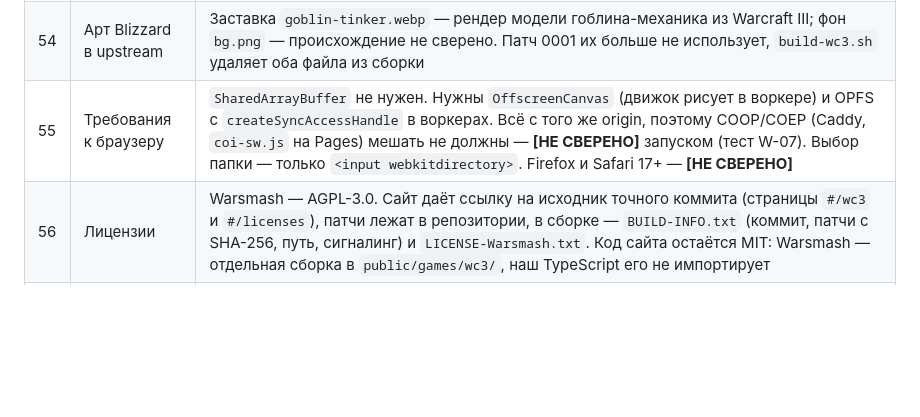
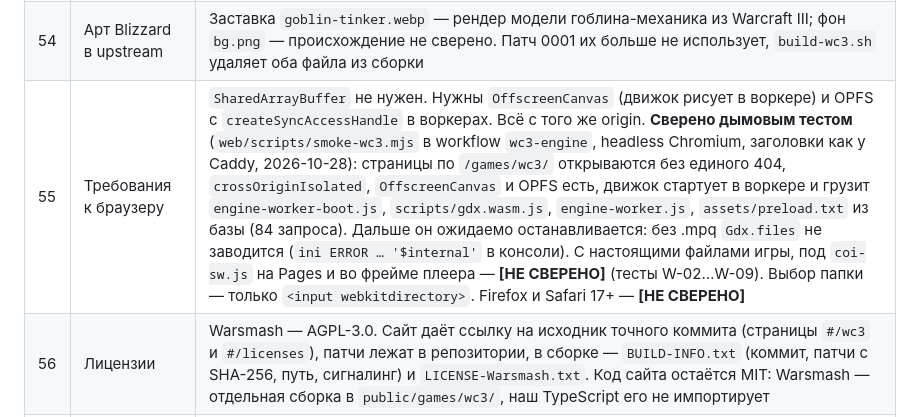
Before and after one commit to Label777/Flomaster, a Markdown page: KNOWN_ISSUES.md, the part around the change. GitHub-like rendering; blank space fills up the shorter version.

```diff
--- a/KNOWN_ISSUES.md
+++ b/KNOWN_ISSUES.md
@@ -167,7 +167,7 @@ KEEP=1 scripts/verify-upstream.sh                 # не удалять клон
 |---|---|---|
 | 53 | Пути от корня домена | В upstream `versionedAsset()` приклеивает `/` в начало (`html/web-src/src/lib/version.ts:24`), а `global.css:121` берёт `url('/bg.png')` — из подкаталога это не работало. **Исправлено** патчем `vendor-patches/wc3/0001`: Astro собирается с `base` = `WARSMASH_BASE` (`/games/wc3/` на VPS, `/<репозиторий>/games/wc3/` на Pages), `versionedAsset()` берёт его из `import.meta.env.BASE_URL`; `build-wc3.sh` проверяет, что `play/index.html` ссылается на `<база>_astro/`. Сборка привязана к пути: при смене `VITE_BASE` её надо пересобрать (`npm run fetch:wc3`) |
 | 54 | Арт Blizzard в upstream | Заставка `goblin-tinker.webp` — рендер модели гоблина-механика из Warcraft III; фон `bg.png` — происхождение не сверено. Патч 0001 их больше не использует, `build-wc3.sh` удаляет оба файла из сборки |
-| 55 | Требования к браузеру | `SharedArrayBuffer` не нужен. Нужны `OffscreenCanvas` (движок рисует в воркере) и OPFS с `createSyncAccessHandle` в воркерах. Всё с того же origin, поэтому COOP/COEP (Caddy, `coi-sw.js` на Pages) мешать не должны — **[НЕ СВЕРЕНО]** запуском (тест W-07). Выбор папки — только `<input webkitdirectory>`. Firefox и Safari 17+ — **[НЕ СВЕРЕНО]** |
+| 55 | Требования к браузеру | `SharedArrayBuffer` не нужен. Нужны `OffscreenCanvas` (движок рисует в воркере) и OPFS с `createSyncAccessHandle` в воркерах. Всё с того же origin. **Сверено дымовым тестом** (`web/scripts/smoke-wc3.mjs` в workflow `wc3-engine`, headless Chromium, заголовки как у Caddy, 2026-10-28): страницы по `/games/wc3/` открываются без единого 404, `crossOriginIsolated`, `OffscreenCanvas` и OPFS есть, движок стартует в воркере и грузит `engine-worker-boot.js`, `scripts/gdx.wasm.js`, `engine-worker.js`, `assets/preload.txt` из базы (84 запроса). Дальше он ожидаемо останавливается: без .mpq `Gdx.files` не заводится (`ini ERROR … '$internal'` в консоли). С настоящими файлами игры, под `coi-sw.js` на Pages и во фрейме плеера — **[НЕ СВЕРЕНО]** (тесты W-02…W-09). Выбор папки — только `<input webkitdirectory>`. Firefox и Safari 17+ — **[НЕ СВЕРЕНО]** |
 | 56 | Лицензии | Warsmash — AGPL-3.0. Сайт даёт ссылку на исходник точного коммита (страницы `#/wc3` и `#/licenses`), патчи лежат в репозитории, в сборке — `BUILD-INFO.txt` (коммит, патчи с SHA-256, путь, сигналинг) и `LICENSE-Warsmash.txt`. Код сайта остаётся MIT: Warsmash — отдельная сборка в `public/games/wc3/`, наш TypeScript его не импортирует |
 | 57 | Плеер и хранилище | Плеер больше не ставит своим играм атрибут `credentialless`: у такого фрейма временное хранилище, и OPFS с файлами игры пропадал бы после перезагрузки. Чужие игры (`https://…`) по-прежнему грузятся с `credentialless`. Правый клик внутри фрейма движок перехватывает сам (`oncontextmenu` на странице `play/`); Pointer Lock движку не нужен — курсор он рисует сам |
 | 58 | Сигналинг | По умолчанию — сервер Poki (`wss://netlib.poki.io/v0/signaling`): условия для сторонних сайтов не опубликованы, `@poki/netlib` в бете («свяжитесь с нами, если выходите в прод» — README netlib). ID игры — тот же, что у Warsmash (`lobbyClient.ts:69`, должен совпадать с Java-стороной), поэтому лобби общие с другими сайтами на Warsmash той же версии. Свой сервер: `docker-compose.wc3-signaling.yml` (netlib v0.0.18 + PostgreSQL) и маршрут `/wc3-signaling/*` в Caddyfile; адрес — `VITE_WC3_SIGNALING` (в `.env` для VPS, переменная репозитория `WC3_SIGNALING` для Pages). Без ключей Cloudflare своему серверу нечем выдавать TURN — игроки за строгим NAT не подключатся; наш coturn для этого не открываем (п. 20). Сборка образа сервера из git по хешу коммита — **[НЕ СВЕРЕНО]** на реальном docker |
```
Also changed, not shown: TEST_PLAN.md (+1 -1 lines).
